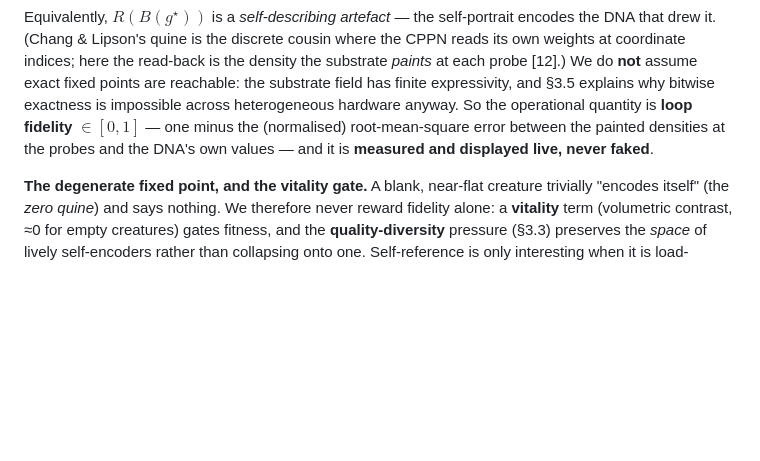
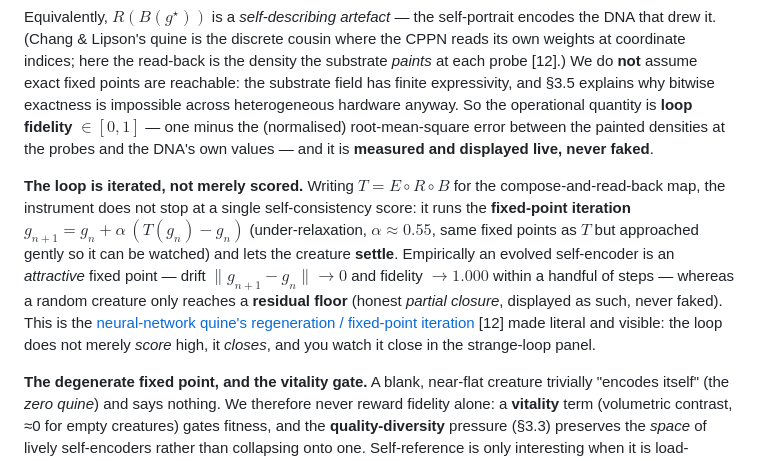
Before and after one commit to admiralakber/autograph, a Markdown page: docs/WHITEPAPER.md, the part around one of its changes. Drawn GitHub-style; blank space fills up the shorter version.

````diff
--- a/docs/WHITEPAPER.md
+++ b/docs/WHITEPAPER.md
@@ -51,6 +51,8 @@ $$ E(R(B(g^\star))) \approx g^\star . $$
 
 Equivalently, $R(B(g^\star))$ is a *self-describing artefact* — the self-portrait encodes the DNA that drew it. (Chang & Lipson's quine is the discrete cousin where the CPPN reads its own weights at coordinate indices; here the read-back is the density the substrate *paints* at each probe [12].) We do **not** assume exact fixed points are reachable: the substrate field has finite expressivity, and §3.5 explains why bitwise exactness is impossible across heterogeneous hardware anyway. So the operational quantity is **loop fidelity** $\in[0,1]$ — one minus the (normalised) root-mean-square error between the painted densities at the probes and the DNA's own values — and it is **measured and displayed live, never faked**.
 
+**The loop is iterated, not merely scored.** Writing $T = E\circ R\circ B$ for the compose-and-read-back map, the instrument does not stop at a single self-consistency score: it runs the **fixed-point iteration** $g_{n+1} = g_n + \alpha\,(T(g_n) - g_n)$ (under-relaxation, $\alpha\approx0.55$, same fixed points as $T$ but approached gently so it can be watched) and lets the creature **settle**. Empirically an evolved self-encoder is an *attractive* fixed point — drift $\lVert g_{n+1}-g_n\rVert \to 0$ and fidelity $\to 1.000$ within a handful of steps — whereas a random creature only reaches a **residual floor** (honest *partial closure*, displayed as such, never faked). This is the [neural-network quine's regeneration / fixed-point iteration](#references) [12] made literal and visible: the loop does not merely *score* high, it *closes*, and you watch it close in the strange-loop panel.
+
 **The degenerate fixed point, and the vitality gate.** A blank, near-flat creature trivially "encodes itself" (the *zero quine*) and says nothing. We therefore never reward fidelity alone: a **vitality** term (volumetric contrast, ≈0 for empty creatures) gates fitness, and the **quality-diversity** pressure (§3.3) preserves the *space* of lively self-encoders rather than collapsing onto one. Self-reference is only interesting when it is load-bearing against a world [12, briefing].
 
 ```mermaid
````
Also changed, not shown: other parts of docs/WHITEPAPER.md (+3 -3 lines), VISION.md (+2 -2 lines).
